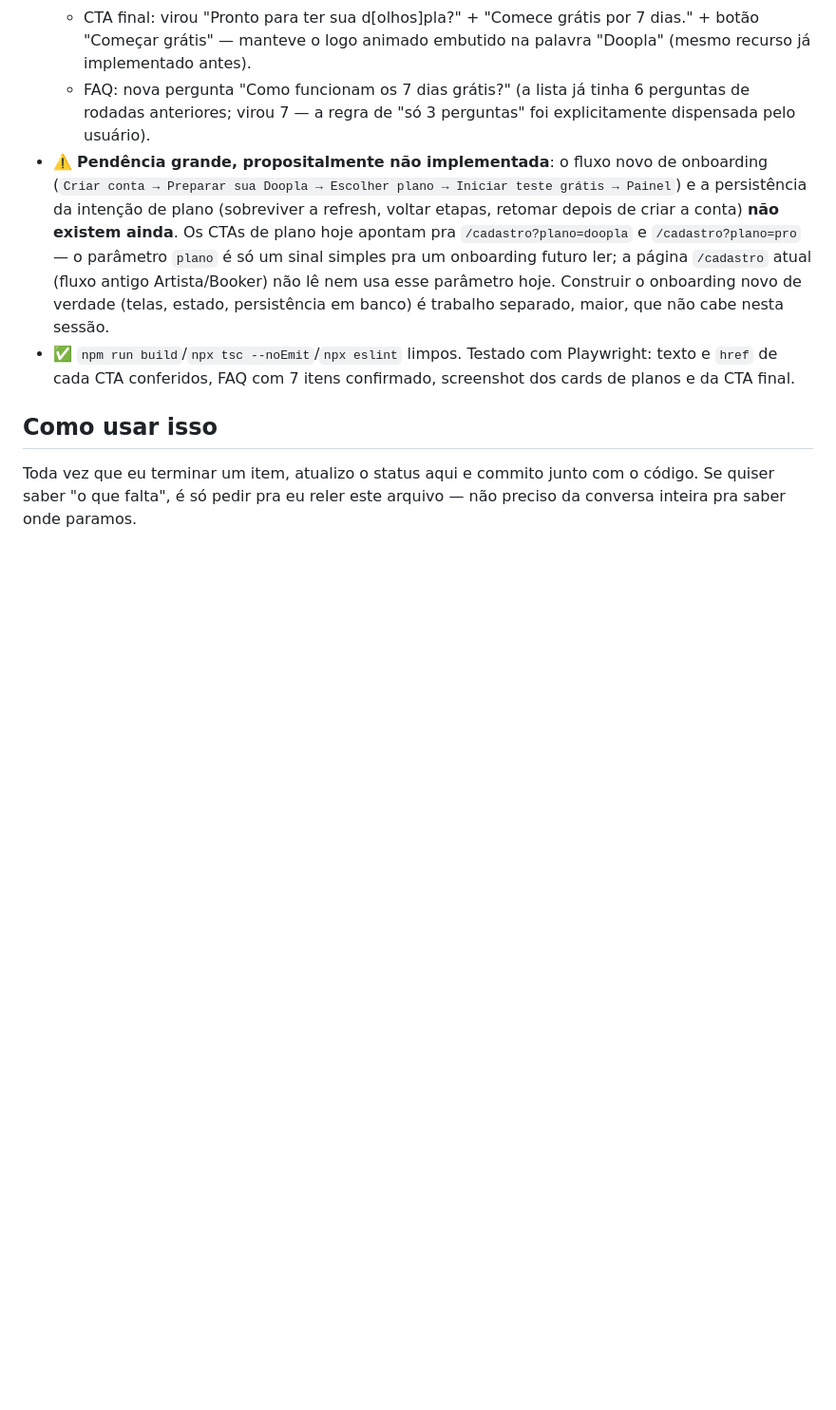
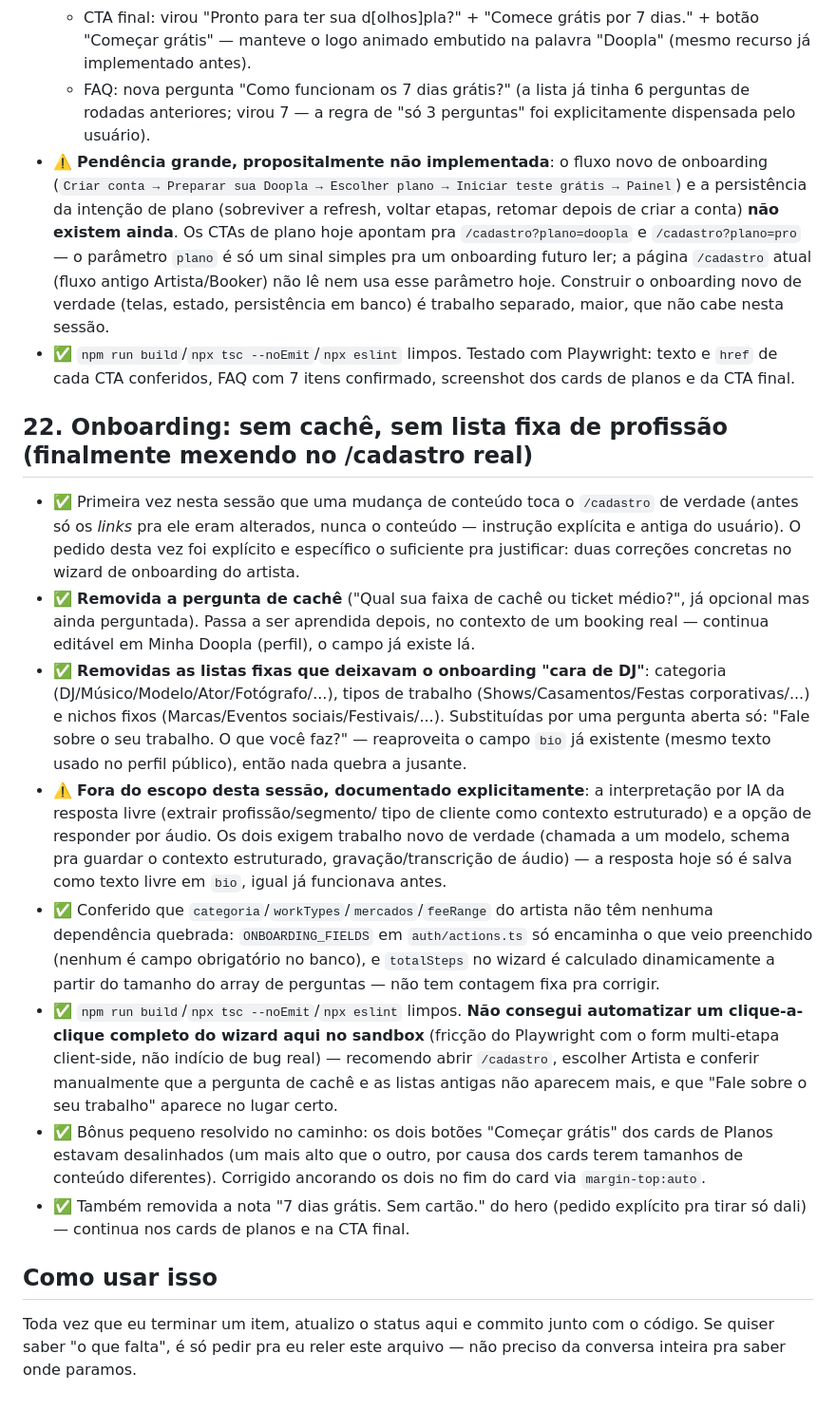
Before and after one commit to eriosleite-dev/doopla, a Markdown page: PROGRESS.md, the part around the change. Shown at 95% size. Drawn GitHub-style; blank space fills up the shorter version.

Commit message:
Atualiza PROGRESS.md: onboarding sem cache, sem lista fixa de profissao

```diff
--- a/PROGRESS.md
+++ b/PROGRESS.md
@@ -1732,6 +1732,52 @@ branch (migration `0018`).
   Playwright: texto e `href` de cada CTA conferidos, FAQ com 7 itens
   confirmado, screenshot dos cards de planos e da CTA final.
 
+## 22. Onboarding: sem cachê, sem lista fixa de profissão (finalmente mexendo no /cadastro real)
+
+- ✅ Primeira vez nesta sessão que uma mudança de conteúdo toca o
+  `/cadastro` de verdade (antes só os *links* pra ele eram alterados,
+  nunca o conteúdo — instrução explícita e antiga do usuário). O pedido
+  desta vez foi explícito e específico o suficiente pra justificar:
+  duas correções concretas no wizard de onboarding do artista.
+- ✅ **Removida a pergunta de cachê** ("Qual sua faixa de cachê ou
+  ticket médio?", já opcional mas ainda perguntada). Passa a ser
+  aprendida depois, no contexto de um booking real — continua editável
+  em Minha Doopla (perfil), o campo já existe lá.
+- ✅ **Removidas as listas fixas que deixavam o onboarding "cara de
+  DJ"**: categoria (DJ/Músico/Modelo/Ator/Fotógrafo/...), tipos de
+  trabalho (Shows/Casamentos/Festas corporativas/...) e nichos fixos
+  (Marcas/Eventos sociais/Festivais/...). Substituídas por uma pergunta
+  aberta só: "Fale sobre o seu trabalho. O que você faz?" — reaproveita
+  o campo `bio` já existente (mesmo texto usado no perfil público),
+  então nada quebra a jusante.
+- ⚠️ **Fora do escopo desta sessão, documentado explicitamente**: a
+  interpretação por IA da resposta livre (extrair profissão/segmento/
+  tipo de cliente como contexto estruturado) e a opção de responder por
+  áudio. Os dois exigem trabalho novo de verdade (chamada a um modelo,
+  schema pra guardar o contexto estruturado, gravação/transcrição de
+  áudio) — a resposta hoje só é salva como texto livre em `bio`, igual
+  já funcionava antes.
+- ✅ Conferido que `categoria`/`workTypes`/`mercados`/`feeRange` do
+  artista não têm nenhuma dependência quebrada: `ONBOARDING_FIELDS`
+  em `auth/actions.ts` só encaminha o que veio preenchido (nenhum é
+  campo obrigatório no banco), e `totalSteps` no wizard é calculado
+  dinamicamente a partir do tamanho do array de perguntas — não tem
+  contagem fixa pra corrigir.
+- ✅ `npm run build`/`npx tsc --noEmit`/`npx eslint` limpos. **Não
+  consegui automatizar um clique-a-clique completo do wizard aqui no
+  sandbox** (fricção do Playwright com o form multi-etapa client-side,
+  não indício de bug real) — recomendo abrir `/cadastro`, escolher
+  Artista e conferir manualmente que a pergunta de cachê e as listas
+  antigas não aparecem mais, e que "Fale sobre o seu trabalho" aparece
+  no lugar certo.
+- ✅ Bônus pequeno resolvido no caminho: os dois botões "Começar
+  grátis" dos cards de Planos estavam desalinhados (um mais alto que o
+  outro, por causa dos cards terem tamanhos de conteúdo diferentes).
+  Corrigido ancorando os dois no fim do card via `margin-top:auto`.
+- ✅ Também removida a nota "7 dias grátis. Sem cartão." do hero (pedido
+  explícito pra tirar só dali) — continua nos cards de planos e na CTA
+  final.
+
 ## Como usar isso
 
 Toda vez que eu terminar um item, atualizo o status aqui e commito
```
